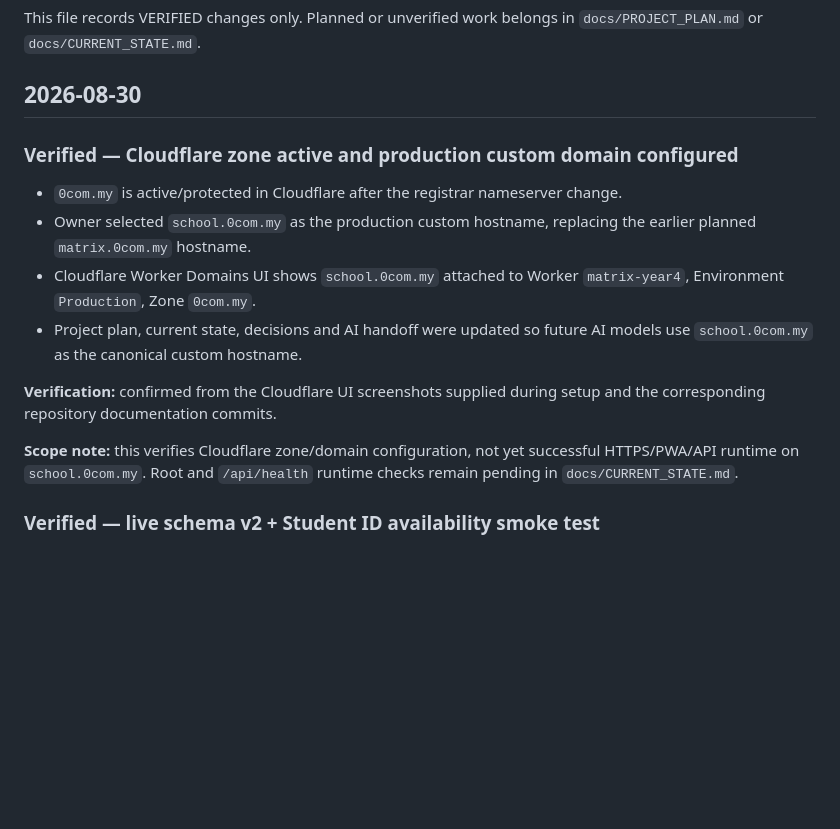
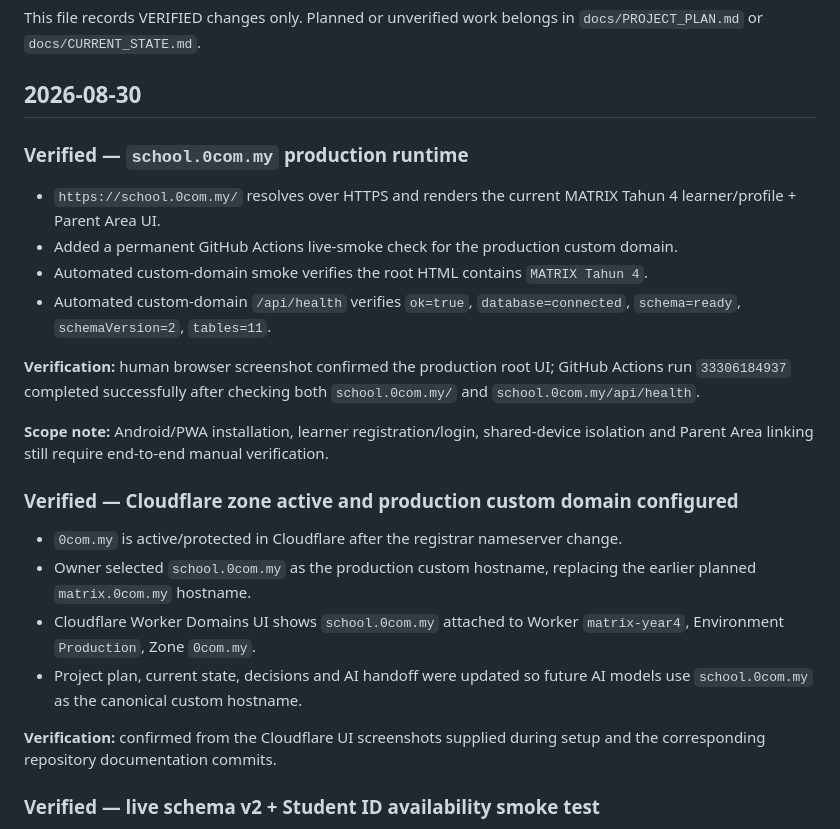
Before and after one commit to wings105/matrix-year4, a Markdown page: CHANGELOG.md, the part around the change. Drawn GitHub-style; blank space fills up the shorter version.

Commit message:
Log verified school.0com.my runtime

```diff
--- a/CHANGELOG.md
+++ b/CHANGELOG.md
@@ -3,6 +3,16 @@
 This file records VERIFIED changes only. Planned or unverified work belongs in `docs/PROJECT_PLAN.md` or `docs/CURRENT_STATE.md`.
 
 ## 2026-08-30
+
+### Verified — `school.0com.my` production runtime
+- `https://school.0com.my/` resolves over HTTPS and renders the current MATRIX Tahun 4 learner/profile + Parent Area UI.
+- Added a permanent GitHub Actions live-smoke check for the production custom domain.
+- Automated custom-domain smoke verifies the root HTML contains `MATRIX Tahun 4`.
+- Automated custom-domain `/api/health` verifies `ok=true`, `database=connected`, `schema=ready`, `schemaVersion=2`, `tables=11`.
+
+**Verification:** human browser screenshot confirmed the production root UI; GitHub Actions run `33306184937` completed successfully after checking both `school.0com.my/` and `school.0com.my/api/health`.
+
+**Scope note:** Android/PWA installation, learner registration/login, shared-device isolation and Parent Area linking still require end-to-end manual verification.
 
 ### Verified — Cloudflare zone active and production custom domain configured
 - `0com.my` is active/protected in Cloudflare after the registrar nameserver change.
@@ -11,8 +21,6 @@ This file records VERIFIED changes only. Planned or unverified work belongs in `
 - Project plan, current state, decisions and AI handoff were updated so future AI models use `school.0com.my` as the canonical custom hostname.
 
 **Verification:** confirmed from the Cloudflare UI screenshots supplied during setup and the corresponding repository documentation commits.
-
-**Scope note:** this verifies Cloudflare zone/domain configuration, not yet successful HTTPS/PWA/API runtime on `school.0com.my`. Root and `/api/health` runtime checks remain pending in `docs/CURRENT_STATE.md`.
 
 ### Verified — live schema v2 + Student ID availability smoke test
 - Cloudflare Workers Build for the authentication/shared-device code completed successfully from `main`.
```
